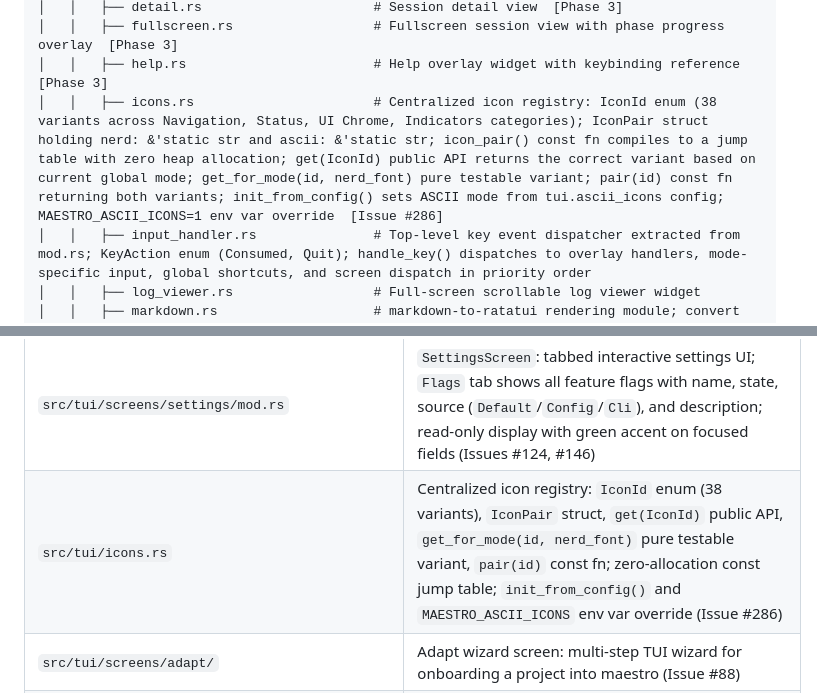
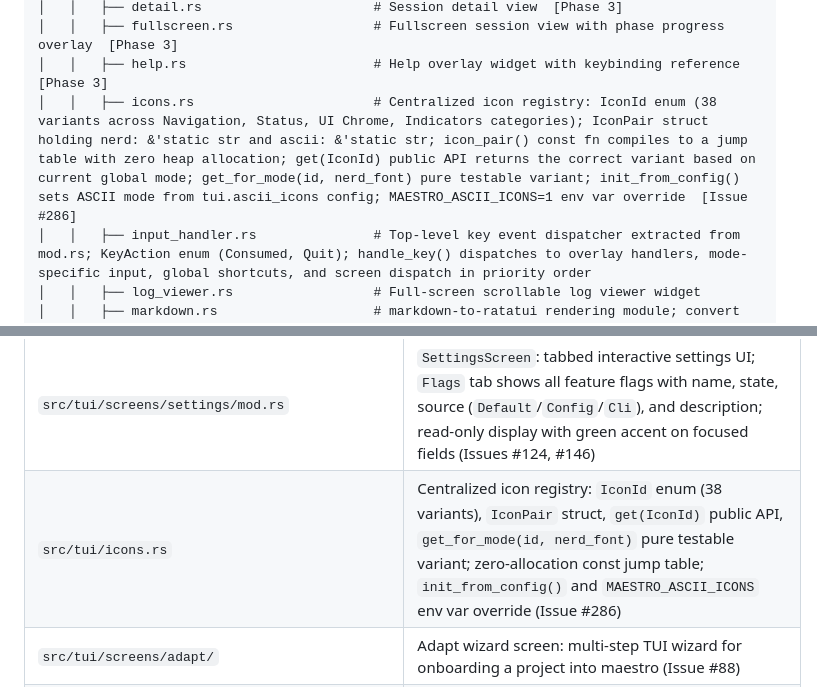
Before and after one commit to CarlosDanielDev/maestro, a Markdown page: directory-tree.md, 2 parts joined by grey strips. GitHub-like rendering.

Commit message:
docs: remove stale pair() reference from directory-tree.md
The pair() function was removed during simplify review (YAGNI) but
directory-tree.md still documented it as part of the public API.

Co-Authored-By: Claude Opus 4.6 (1M context) <noreply@anthropic.com>

```diff
--- a/directory-tree.md
+++ b/directory-tree.md
@@ -143,7 +143,7 @@ maestro/
 │   │   ├── detail.rs                      # Session detail view  [Phase 3]
 │   │   ├── fullscreen.rs                  # Fullscreen session view with phase progress overlay  [Phase 3]
 │   │   ├── help.rs                        # Help overlay widget with keybinding reference  [Phase 3]
-│   │   ├── icons.rs                       # Centralized icon registry: IconId enum (38 variants across Navigation, Status, UI Chrome, Indicators categories); IconPair struct holding nerd: &'static str and ascii: &'static str; icon_pair() const fn compiles to a jump table with zero heap allocation; get(IconId) public API returns the correct variant based on current global mode; get_for_mode(id, nerd_font) pure testable variant; pair(id) const fn returning both variants; init_from_config() sets ASCII mode from tui.ascii_icons config; MAESTRO_ASCII_ICONS=1 env var override  [Issue #286]
+│   │   ├── icons.rs                       # Centralized icon registry: IconId enum (38 variants across Navigation, Status, UI Chrome, Indicators categories); IconPair struct holding nerd: &'static str and ascii: &'static str; icon_pair() const fn compiles to a jump table with zero heap allocation; get(IconId) public API returns the correct variant based on current global mode; get_for_mode(id, nerd_font) pure testable variant; init_from_config() sets ASCII mode from tui.ascii_icons config; MAESTRO_ASCII_ICONS=1 env var override  [Issue #286]
 │   │   ├── input_handler.rs               # Top-level key event dispatcher extracted from mod.rs; KeyAction enum (Consumed, Quit); handle_key() dispatches to overlay handlers, mode-specific input, global shortcuts, and screen dispatch in priority order
 │   │   ├── log_viewer.rs                  # Full-screen scrollable log viewer widget
 │   │   ├── markdown.rs                    # markdown-to-ratatui rendering module; convert Markdown content to terminal-friendly widgets; wrap_and_push_text() performs width-aware word wrapping when appending text spans to a line buffer
@@ -343,7 +343,7 @@ maestro/
 | `src/tui/screens/hollow_retry.rs` | `HollowRetryScreen`: minimal retry prompt overlay for stalled sessions awaiting user confirmation |
 | `src/tui/screens/queue_confirmation.rs` | `QueueConfirmationScreen`: confirmation overlay before bulk-queuing selected issues from the issue browser |
 | `src/tui/screens/settings/mod.rs` | `SettingsScreen`: tabbed interactive settings UI; `Flags` tab shows all feature flags with name, state, source (`Default`/`Config`/`Cli`), and description; read-only display with green accent on focused fields (Issues #124, #146) |
-| `src/tui/icons.rs` | Centralized icon registry: `IconId` enum (38 variants), `IconPair` struct, `get(IconId)` public API, `get_for_mode(id, nerd_font)` pure testable variant, `pair(id)` const fn; zero-allocation const jump table; `init_from_config()` and `MAESTRO_ASCII_ICONS` env var override (Issue #286) |
+| `src/tui/icons.rs` | Centralized icon registry: `IconId` enum (38 variants), `IconPair` struct, `get(IconId)` public API, `get_for_mode(id, nerd_font)` pure testable variant; zero-allocation const jump table; `init_from_config()` and `MAESTRO_ASCII_ICONS` env var override (Issue #286) |
 | `src/tui/screens/adapt/` | Adapt wizard screen: multi-step TUI wizard for onboarding a project into maestro (Issue #88) |
 | `src/tui/screens/adapt/mod.rs` | `AdaptScreen` struct implementing the `Screen` trait; wizard entry point and step coordination |
 | `src/tui/screens/adapt/types.rs` | `AdaptStep`, `AdaptWizardConfig`, `AdaptResults`, `AdaptError` type definitions |
```
